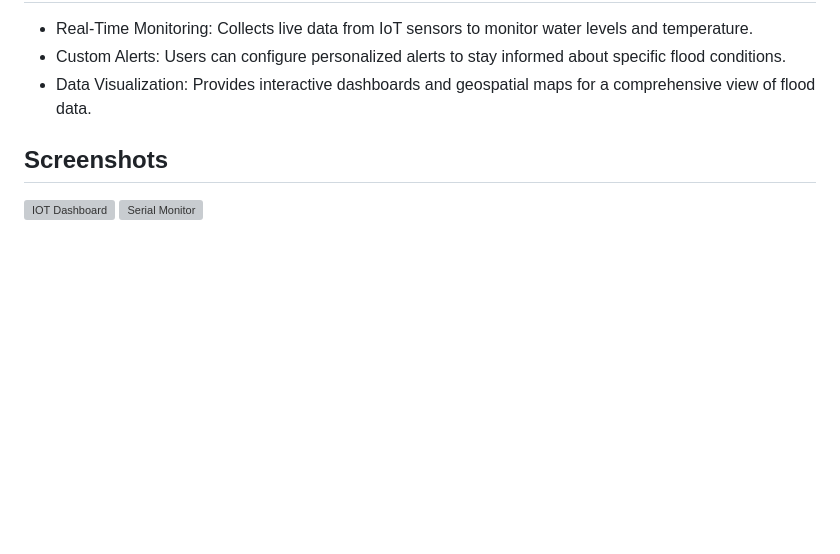
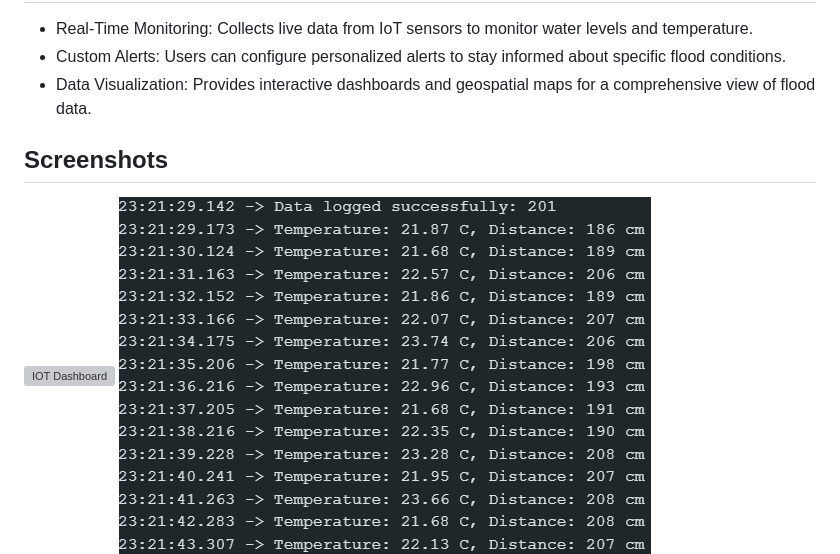
Before and after one commit to Tyler7x1/FloodSense, a Markdown page: README.md, the part around the change. GitHub-like rendering; blank space fills up the shorter version; grey boxes are pictures that could not be loaded.

```diff
--- a/README.md
+++ b/README.md
@@ -29,8 +29,8 @@ FloodSense is a Real-Time Flood Monitoring System Web App designed to provide co
 
 ## Screenshots
 
-![IOT Dashboard](./Screenshots/IOT%20Dashboard.png)
-![Serial Monitor](./Screenshots/Serial%20Monitor.png)
+![IOT Dashboard](./Screenshots/IOTDashboard.png)
+![Serial Monitor](./Screenshots/SerialMonitor.png)
 ![MongoDB](./Screenshots/MongoDB.png)
 
 ## Hardware Requirements
```
